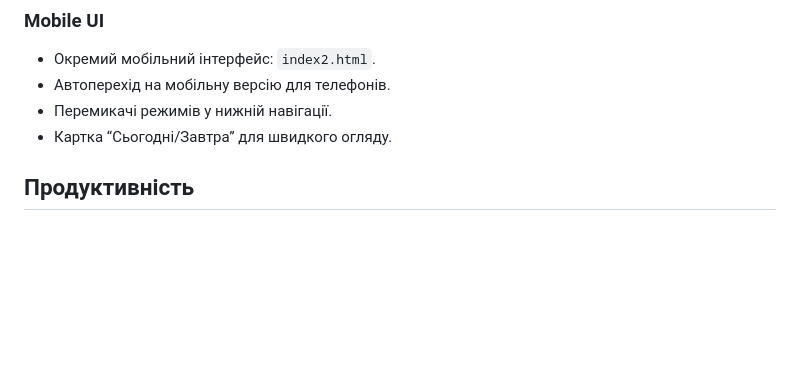
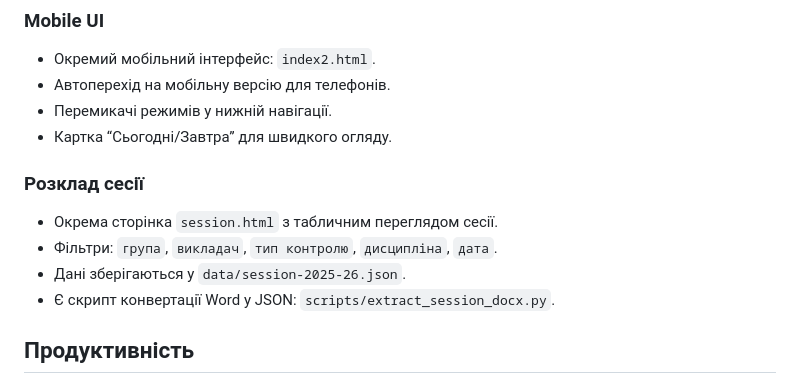
Before and after one commit to Jexon12/idguparserrozklad, a Markdown page: README.md, the part around the change. GitHub-like rendering; blank space fills up the shorter version.

```diff
--- a/README.md
+++ b/README.md
@@ -65,6 +65,12 @@
 - Автоперехід на мобільну версію для телефонів.
 - Перемикачі режимів у нижній навігації.
 - Картка “Сьогодні/Завтра” для швидкого огляду.
+
+### Розклад сесії
+- Окрема сторінка `session.html` з табличним переглядом сесії.
+- Фільтри: `група`, `викладач`, `тип контролю`, `дисципліна`, `дата`.
+- Дані зберігаються у `data/session-2025-26.json`.
+- Є скрипт конвертації Word у JSON: `scripts/extract_session_docx.py`.
 
 ## Продуктивність
 
```
